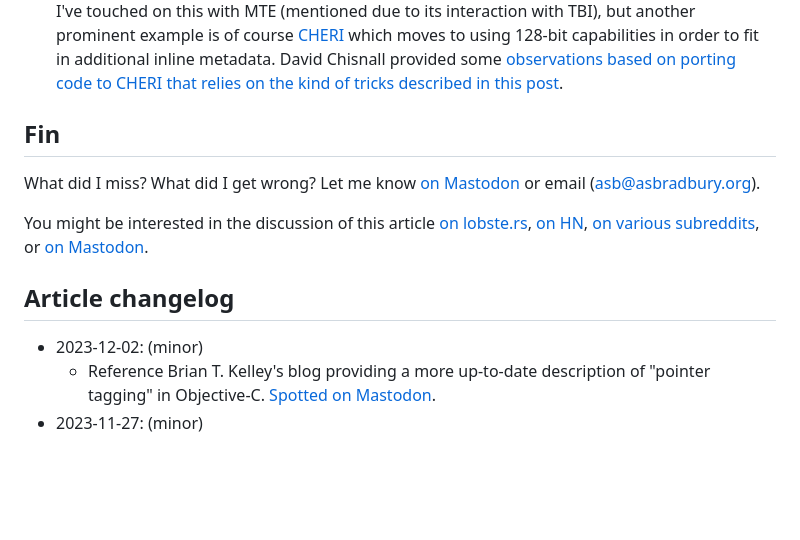
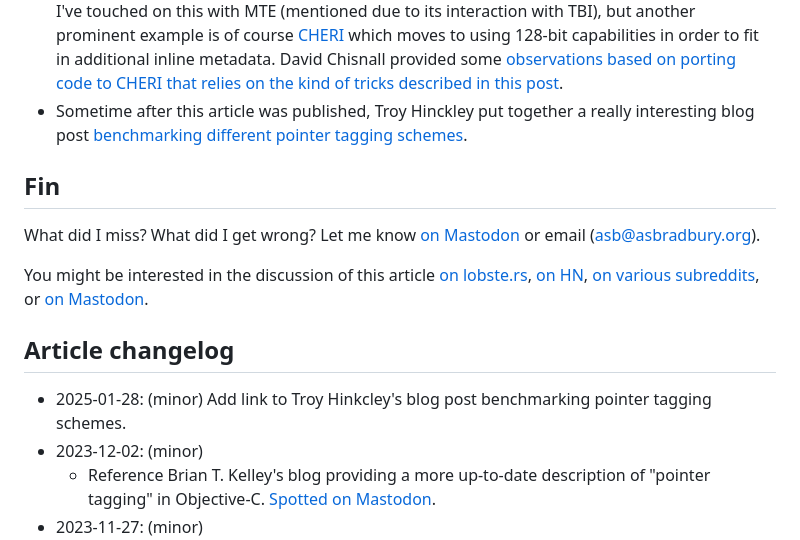
Before and after one commit to muxup/muxup-site, a Markdown page: pages/2023q4/storing-data-in-pointers.md, the part around the change. Rendered like a GitHub page; blank space fills up the shorter version.

Commit message:
[content] Add link to pointer tagging benchmarking blog post in my pointer tagging article

```diff
--- a/pages/2023q4/storing-data-in-pointers.md
+++ b/pages/2023q4/storing-data-in-pointers.md
@@ -251,6 +251,9 @@ arguably more common), so I've included some examples of that below:
   David Chisnall provided some [observations based on porting code to CHERI
   that relies on the kind of tricks described in this
   post](https://lobste.rs/s/5417dx/storing_data_pointers#c_j12qr0).
+* Sometime after this article was published, Troy Hinckley put together a
+  really interesting blog post [benchmarking different pointer tagging
+  schemes](https://coredumped.dev/2024/09/09/what-is-the-best-pointer-tagging-method/).
 
 ## Fin
 
@@ -264,6 +267,8 @@ subreddits](https://old.reddit.com/r/cpp/duplicates/184n4bd/storing_data_in_poin
 or [on Mastodon](https://fosstodon.org/@asb/111478289261238134).
 
 ## Article changelog
+* 2025-01-28: (minor) Add link to Troy Hinkcley's blog post benchmarking
+  pointer tagging schemes.
 * 2023-12-02: (minor)
   * Reference Brian T. Kelley's blog providing a more up-to-date description
     of "pointer tagging" in Objective-C. [Spotted on
```
